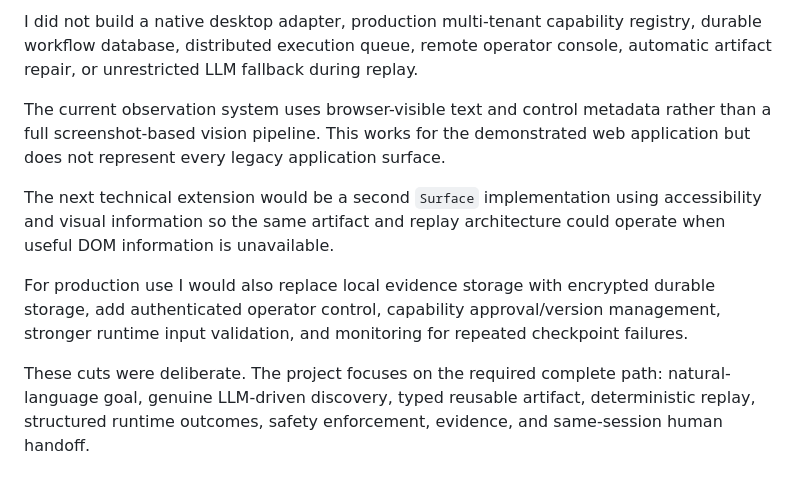
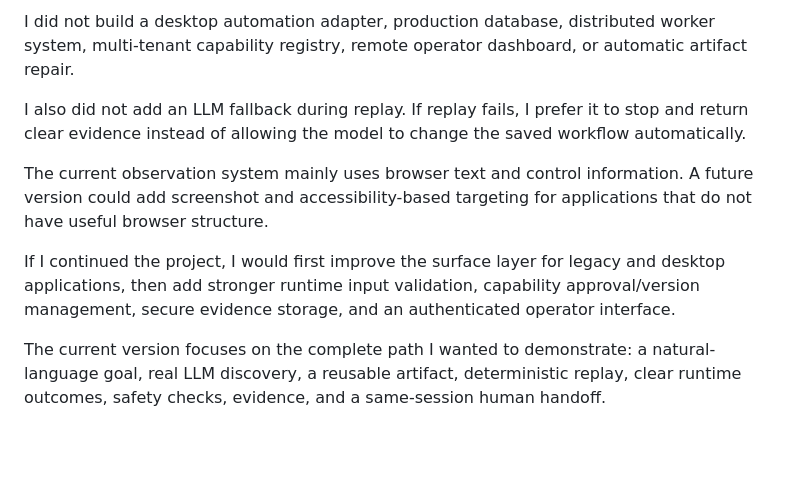
Before and after one commit to anushareddydasari16-alt/Computer-use-automation-system, a Markdown page: REPORT.md, the part around one of its changes. Drawn GitHub-style; blank space fills up the shorter version.

```diff
--- a/REPORT.md
+++ b/REPORT.md
@@ -96,10 +100,10 @@ I intentionally kept the project as a small complete vertical slice instead of a
 
-I did not build a native desktop adapter, production multi-tenant capability registry, durable workflow database, distributed execution queue, remote operator console, automatic artifact repair, or unrestricted LLM fallback during replay.
+I did not build a desktop automation adapter, production database, distributed worker system, multi-tenant capability registry, remote operator dashboard, or automatic artifact repair.
 
-The current observation system uses browser-visible text and control metadata rather than a full screenshot-based vision pipeline. This works for the demonstrated web application but does not represent every legacy application surface.
+I also did not add an LLM fallback during replay. If replay fails, I prefer it to stop and return clear evidence instead of allowing the model to change the saved workflow automatically.
 
-The next technical extension would be a second `Surface` implementation using accessibility and visual information so the same artifact and replay architecture could operate when useful DOM information is unavailable.
+The current observation system mainly uses browser text and control information. A future version could add screenshot and accessibility-based targeting for applications that do not have useful browser structure.
 
-For production use I would also replace local evidence storage with encrypted durable storage, add authenticated operator control, capability approval/version management, stronger runtime input validation, and monitoring for repeated checkpoint failures.
+If I continued the project, I would first improve the surface layer for legacy and desktop applications, then add stronger runtime input validation, capability approval/version management, secure evidence storage, and an authenticated operator interface.
 
-These cuts were deliberate. The project focuses on the required complete path: natural-language goal, genuine LLM-driven discovery, typed reusable artifact, deterministic replay, structured runtime outcomes, safety enforcement, evidence, and same-session human handoff.
+The current version focuses on the complete path I wanted to demonstrate: a natural-language goal, real LLM discovery, a reusable artifact, deterministic replay, clear runtime outcomes, safety checks, evidence, and a same-session human handoff.
```
Also changed, not shown: other parts of REPORT.md (+46 -42 lines).
